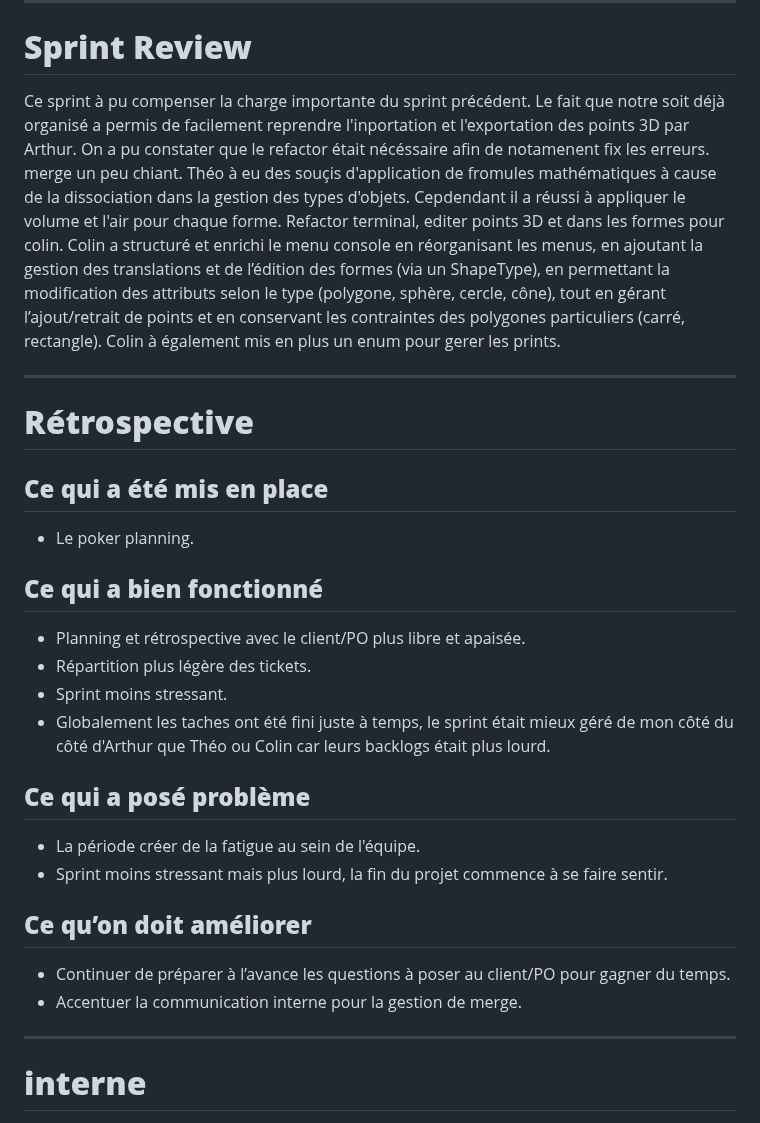
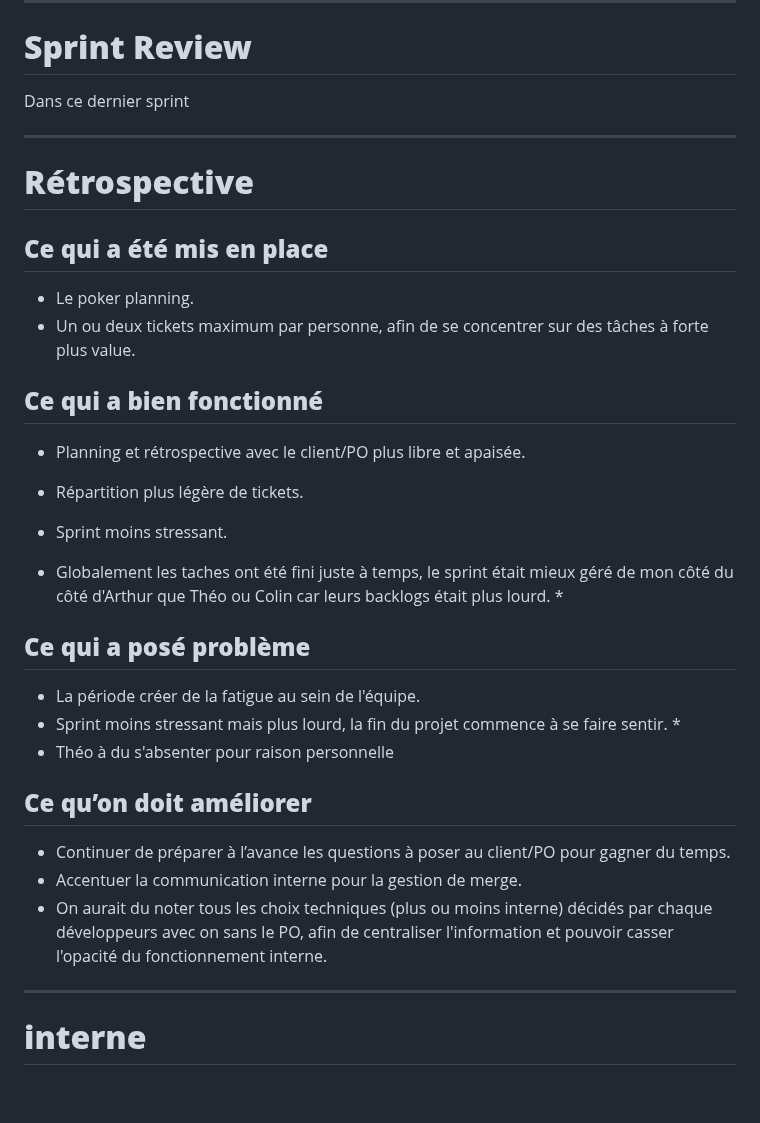
Before and after one commit to RightAngleGang/PythonInShape, a Markdown page: README.md, the part around the change. Rendered like a GitHub page; blank space fills up the shorter version.

Commit message:
Revise Sprint Review and Retrospective content
Updated the Sprint Review and Retrospective sections with new insights and improvements.

```diff
--- a/README.md
+++ b/README.md
@@ -178,15 +178,7 @@ En tant qu’utilisateur, je veux pouvoir déplacer une forme entière dans l’
 
 # **Sprint Review**
 
-Ce sprint à pu compenser la charge importante du sprint précédent.
-Le fait que notre soit déjà organisé a permis de facilement reprendre l'inportation et l'exportation des points 3D par Arthur.
-On a pu constater que le refactor était nécéssaire afin de notamenent fix les erreurs.
-merge un peu chiant.
-Théo à eu des souçis d'application de fromules mathématiques à cause de la dissociation dans la gestion des types d'objets.
-Cepdendant il a réussi à appliquer le volume et l'air pour chaque forme.
-Refactor terminal, editer points 3D et dans les formes pour colin.
-Colin a structuré et enrichi le menu console en réorganisant les menus, en ajoutant la gestion des translations et de l’édition des formes (via un ShapeType), en permettant la modification des attributs selon le type (polygone, sphère, cercle, cône), tout en gérant l’ajout/retrait de points et en conservant les contraintes des polygones particuliers (carré, rectangle).
-Colin à également mis en plus un enum pour gerer les prints.
+Dans ce dernier sprint
 
 ---
 
@@ -194,21 +186,25 @@ Colin à également mis en plus un enum pour gerer les prints.
 
 ## **Ce qui a été mis en place**
 - Le poker planning.
+- Un ou deux tickets maximum par personne, afin de se concentrer sur des tâches à forte plus value.
 
 ## **Ce qui a bien fonctionné**
 - Planning et rétrospective avec le client/PO plus libre et apaisée.
-- Répartition plus légère des tickets.
+- Répartition plus légère de tickets.
 - Sprint moins stressant.
-- Globalement les taches ont été fini juste à temps, le sprint était mieux géré de mon côté du côté d'Arthur que Théo ou Colin car leurs backlogs était plus lourd.
+
+- Globalement les taches ont été fini juste à temps, le sprint était mieux géré de mon côté du côté d'Arthur que Théo ou Colin car leurs backlogs était plus lourd. *
 
 ## **Ce qui a posé problème**
 - La période créer de la fatigue au sein de l'équipe.
-- Sprint moins stressant mais plus lourd, la fin du projet commence à se faire sentir.
+- Sprint moins stressant mais plus lourd, la fin du projet commence à se faire sentir. *
+- Théo à du s'absenter pour raison personnelle
 
 ## **Ce qu’on doit améliorer**
 - Continuer de préparer à l’avance les questions à poser au client/PO pour gagner du temps.
 - Accentuer la communication interne pour la gestion de merge.
-
+- On aurait du noter tous les choix techniques (plus ou moins interne) décidés par chaque développeurs avec on sans le PO,
+  afin de centraliser l'information et pouvoir casser l'opacité du fonctionnement interne.
 ---
 
 # **interne**
```
